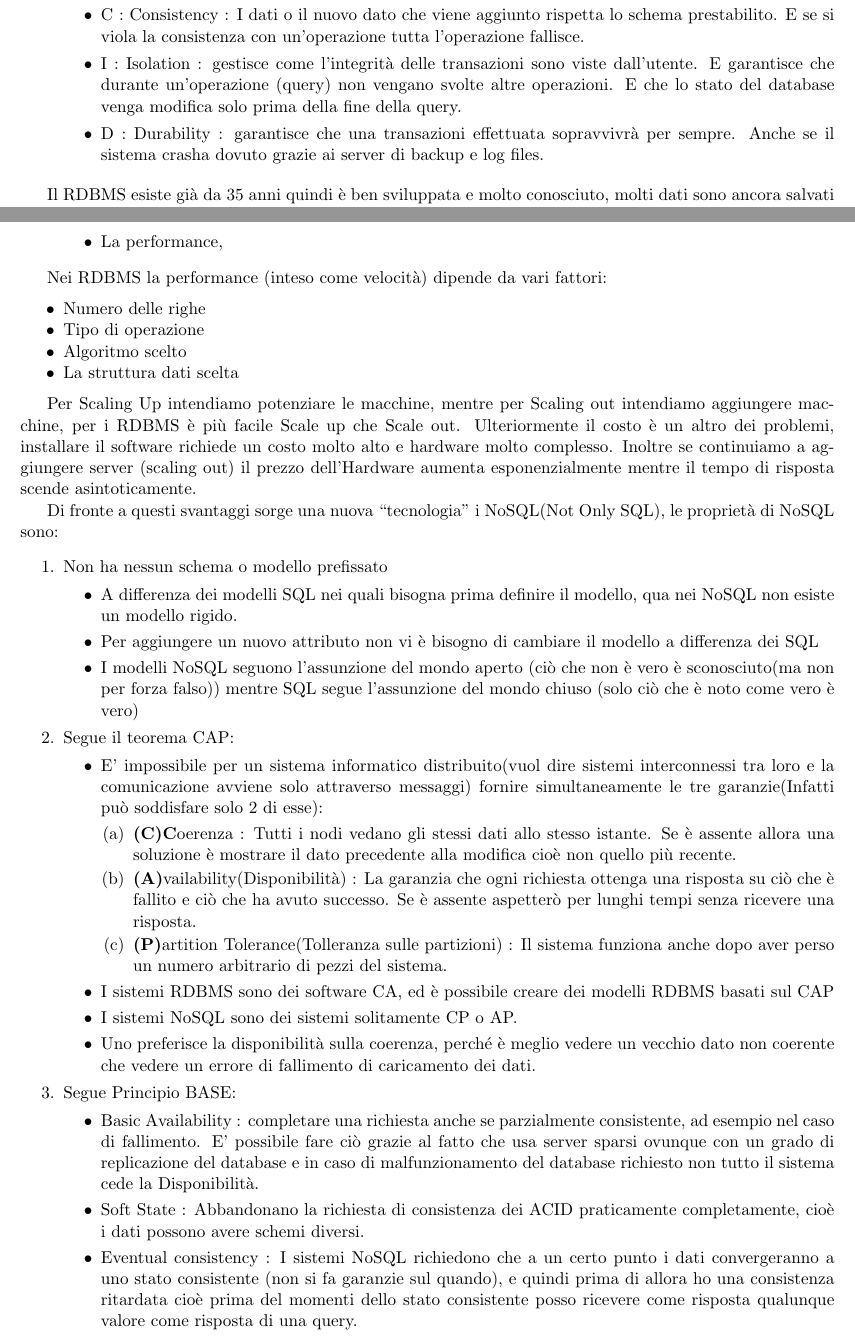
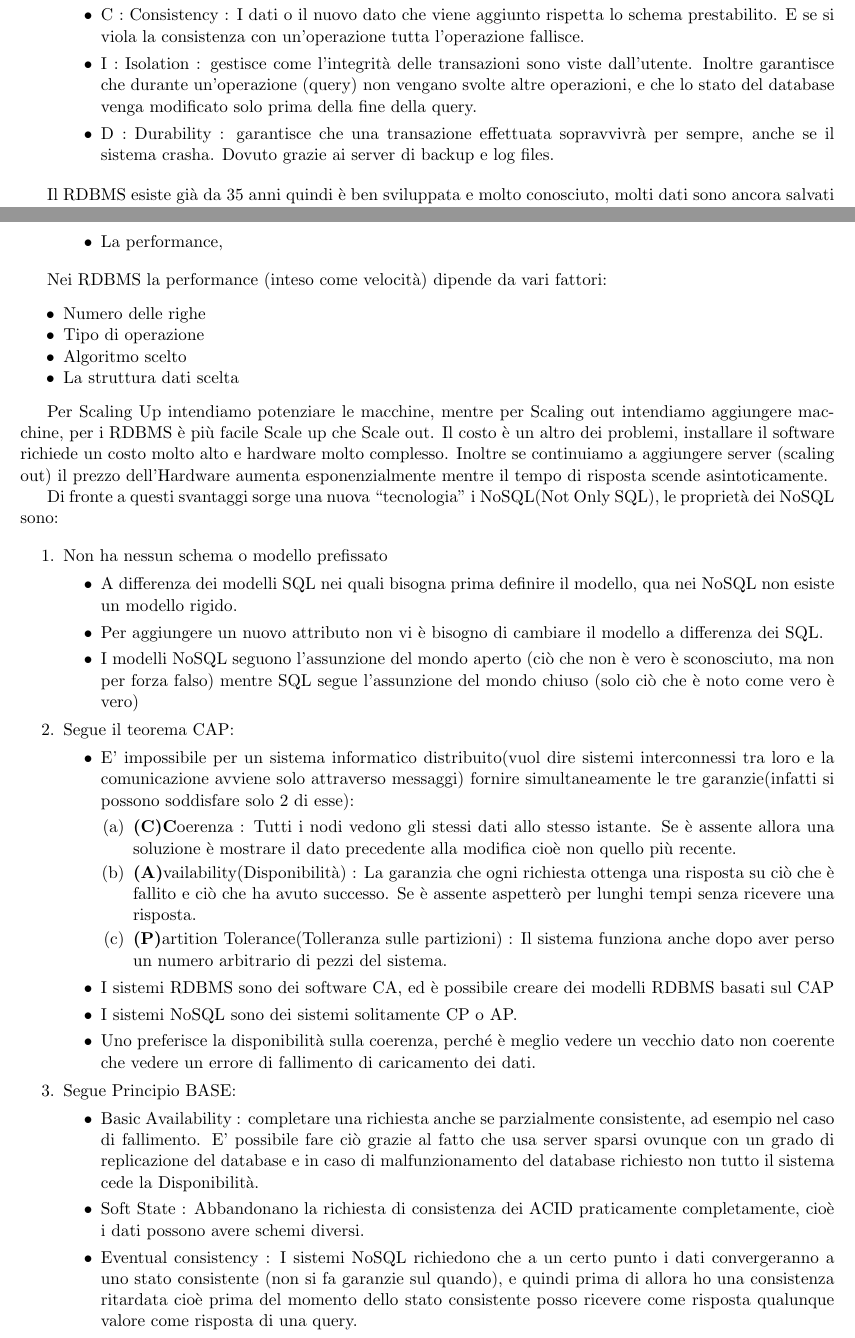
Before and after one commit to moiraghif/appunti, a LaTeX document (data management/DataManagement.tex): two parts of pages 1 and 2 of 14, joined at a grey line, cut so that both start at the same text. Compiled offline with pdfLaTeX.

Commit message:
Alcune correzioni minori sulla parte in italiano

```diff
--- a/data management/DataManagement.tex
+++ b/data management/DataManagement.tex
@@ -53,9 +53,9 @@ Aspetti positivi :
 		\item
 		C : Consistency : I dati o il nuovo dato che viene aggiunto rispetta lo schema prestabilito. E se si viola la consistenza con un'operazione tutta l'operazione fallisce.
 		\item
-		I : Isolation : gestisce come l'integrità delle transazioni sono viste dall'utente. E garantisce che durante un'operazione (query) non vengano svolte altre operazioni. E che lo stato del database venga modifica solo prima della fine della query.
+		I : Isolation : gestisce come l'integrità delle transazioni sono viste dall'utente. Inoltre garantisce che durante un'operazione (query) non vengano svolte altre operazioni, e che lo stato del database venga modificato solo prima della fine della query.
 		\item
-		D : Durability : garantisce che una transazioni effettuata sopravvivrà per sempre. Anche se il sistema crasha dovuto grazie ai server di
+		D : Durability : garantisce che una transazione effettuata sopravvivrà per sempre, anche se il sistema crasha. Dovuto grazie ai server di
 		backup e log files.
 	\end{itemize}
 \end{enumerate}
@@ -100,10 +100,10 @@ Nei RDBMS la performance (inteso come velocità) dipende da vari fattori:
 \end{itemize}
 
 Per Scaling Up intendiamo potenziare le macchine, mentre per Scaling out intendiamo aggiungere macchine, per i RDBMS è più facile Scale up che Scale out.
-Ulteriormente il costo è un altro dei problemi, installare il software richiede un costo molto alto e hardware molto complesso.
+Il costo è un altro dei problemi, installare il software richiede un costo molto alto e hardware molto complesso.
 Inoltre se continuiamo a aggiungere server (scaling out) il prezzo dell'Hardware aumenta esponenzialmente mentre il tempo di risposta scende asintoticamente.
 
-Di fronte a questi svantaggi sorge una nuova ``tecnologia'' i NoSQL(Not Only SQL), le proprietà di NoSQL sono:
+Di fronte a questi svantaggi sorge una nuova ``tecnologia'' i NoSQL(Not Only SQL), le proprietà dei NoSQL sono:
 
 \begin{enumerate}[noitemsep]
 
@@ -114,9 +114,9 @@ Di fronte a questi svantaggi sorge una nuova ``tecnologia'' i NoSQL(Not Only SQL
 		\item
 		A differenza dei modelli SQL nei quali bisogna prima definire il modello, qua nei NoSQL non esiste un modello rigido.
 		\item
-		Per aggiungere un nuovo attributo non vi è bisogno di cambiare il modello a differenza dei SQL
+		Per aggiungere un nuovo attributo non vi è bisogno di cambiare il modello a differenza dei SQL.
 		\item
-		I modelli NoSQL seguono l'assunzione del mondo aperto (ciò che non è vero è sconosciuto(ma non per forza falso)) mentre SQL segue l'assunzione del mondo chiuso (solo ciò che è noto come vero è vero)
+		I modelli NoSQL seguono l'assunzione del mondo aperto (ciò che non è vero è sconosciuto, ma non per forza falso) mentre SQL segue l'assunzione del mondo chiuso (solo ciò che è noto come vero è vero)
 	\end{itemize}
 
 	\def\labelenumi{\arabic{enumi}.}
@@ -124,10 +124,10 @@ Di fronte a questi svantaggi sorge una nuova ``tecnologia'' i NoSQL(Not Only SQL
 	\item
 	Segue il teorema CAP:
 	\begin{itemize}
-		\item E' impossibile per un sistema informatico distribuito(vuol dire sistemi interconnessi tra loro e la comunicazione avviene solo attraverso messaggi) fornire simultaneamente le tre garanzie(Infatti può soddisfare solo 2 di esse):
+		\item E' impossibile per un sistema informatico distribuito(vuol dire sistemi interconnessi tra loro e la comunicazione avviene solo attraverso messaggi) fornire simultaneamente le tre garanzie(infatti si possono soddisfare solo 2 di esse):
 		\begin{enumerate}
 			\item
-			\textbf{(C)C}oerenza : Tutti i nodi vedano gli stessi dati allo stesso istante. Se è assente allora una soluzione è mostrare il dato precedente alla modifica cioè non quello più recente.
+			\textbf{(C)C}oerenza : Tutti i nodi vedono gli stessi dati allo stesso istante. Se è assente allora una soluzione è mostrare il dato precedente alla modifica cioè non quello più recente.
 			\item
 			\textbf{(A)}vailability(Disponibilità) : La garanzia che ogni richiesta ottenga una risposta su ciò che è fallito e ciò che ha avuto successo. Se è assente aspetterò per lunghi tempi senza ricevere una risposta.
 			\item
@@ -150,7 +150,7 @@ Di fronte a questi svantaggi sorge una nuova ``tecnologia'' i NoSQL(Not Only SQL
 		\item
 		Soft State : Abbandonano la richiesta di consistenza dei ACID praticamente completamente, cioè i dati possono avere schemi diversi.
 		\item
-		Eventual consistency : I sistemi NoSQL richiedono che a un certo punto i dati convergeranno a uno stato consistente (non si fa garanzie sul quando), e quindi prima di allora ho una consistenza ritardata cioè prima del momenti dello stato consistente posso ricevere come risposta qualunque valore come risposta di una query.
+		Eventual consistency : I sistemi NoSQL richiedono che a un certo punto i dati convergeranno a uno stato consistente (non si fa garanzie sul quando), e quindi prima di allora ho una consistenza ritardata cioè prima del momento dello stato consistente posso ricevere come risposta qualunque valore come risposta di una query.
 	\end{itemize}
 \end{enumerate}
 
```
Also changed, not shown: data management/DataManagement.pdf, data management/DataManagement.tex (8 more changed lines).
